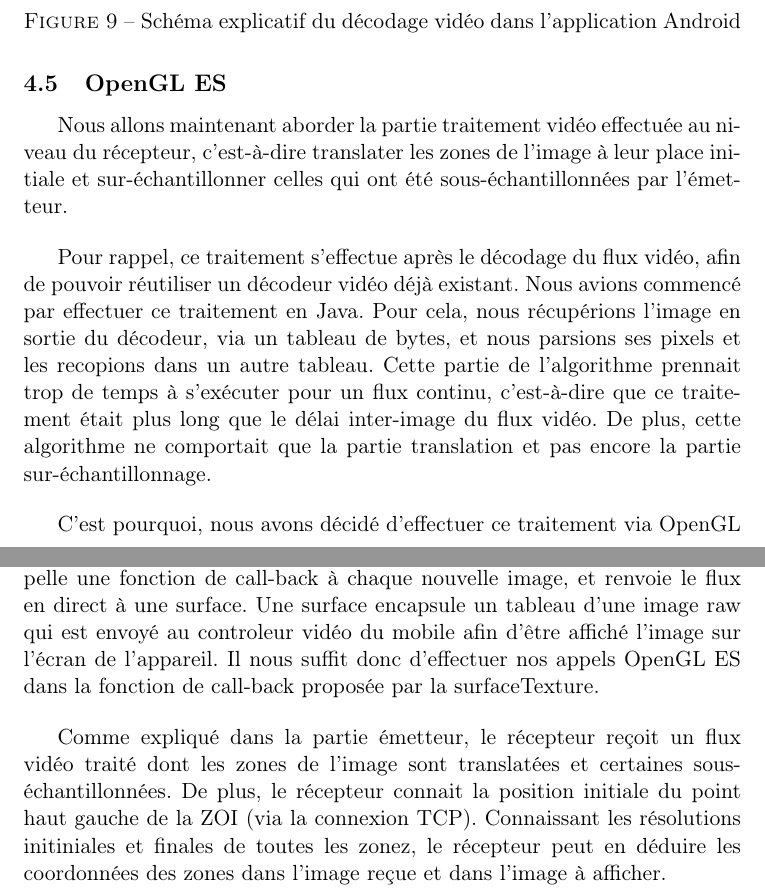
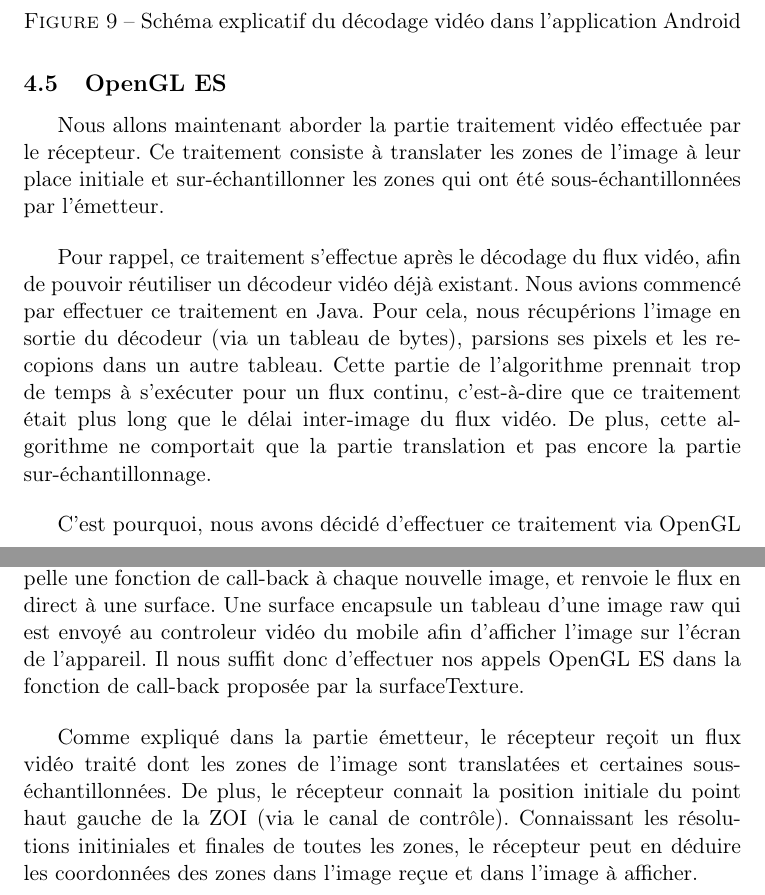
Before and after one commit to SnRGroup/PFE, a LaTeX document (Rapport/rapport.tex): two parts of pages 15 and 16 of 24, joined at a grey line, cut so that both start at the same text. Compiled offline with pdfLaTeX.

```diff
--- a/Rapport/rapport.tex
+++ b/Rapport/rapport.tex
@@ -412,12 +412,13 @@
 \end{figure}
 
 \subsection{OpenGL ES}
-Nous allons maintenant aborder la partie traitement vidéo effectuée au niveau du récepteur, c'est-à-dire translater les zones de l'image à leur place initiale et sur-échantillonner celles qui ont été sous-échantillonnées par l'émetteur.
+Nous allons maintenant aborder la partie traitement vidéo effectuée par le récepteur.
+Ce traitement consiste à translater les zones de l'image à leur place initiale et sur-échantillonner les zones qui ont été sous-échantillonnées par l'émetteur.
 
 \bigbreak
 Pour rappel, ce traitement s'effectue après le décodage du flux vidéo, afin de pouvoir réutiliser un décodeur vidéo déjà existant.
 Nous avions commencé par effectuer ce traitement en Java.
-Pour cela, nous récupérions l'image en sortie du décodeur, via un tableau de bytes, et nous parsions ses pixels et les recopions dans un autre tableau.
+Pour cela, nous récupérions l'image en sortie du décodeur (via un tableau de bytes), parsions ses pixels et les recopions dans un autre tableau.
 Cette partie de l'algorithme prennait trop de temps à s'exécuter pour un flux continu, c'est-à-dire que ce traitement était plus long que le délai inter-image du flux vidéo.
 De plus, cette algorithme ne comportait que la partie translation et pas encore la partie sur-échantillonnage.
 
@@ -431,13 +432,13 @@
 Pour pouvoir utiliser OpenGL ES dans notre application, nous avons intégré une surfaceTexture dans notre activité.
 Une surfaceTexture est un objet qui nous permet d'effectuer un traitement OpenGL ES sur un flux vidéo.
 Contretement, la surfaceTexture récupère un flux vidéo en entée, appelle une fonction de call-back à chaque nouvelle image, et renvoie le flux en direct à une surface.
-Une surface encapsule un tableau d'une image raw qui est envoyé au controleur vidéo du mobile afin d'être affiché l'image sur l'écran de l'appareil.
+Une surface encapsule un tableau d'une image raw qui est envoyé au controleur vidéo du mobile afin d'afficher l'image sur l'écran de l'appareil.
 Il nous suffit donc d'effectuer nos appels OpenGL ES dans la fonction de call-back proposée par la surfaceTexture.
 
 \bigbreak
 Comme expliqué dans la partie émetteur, le récepteur reçoit un flux vidéo traité dont les zones de l'image sont translatées et certaines sous-échantillonnées.
-De plus, le récepteur connait la position initiale du point haut gauche de la ZOI (via la connexion TCP).
-Connaissant les résolutions initiniales et finales de toutes les zonez, le récepteur peut en déduire les coordonnées des zones dans l'image reçue et dans l'image à afficher.
+De plus, le récepteur connait la position initiale du point haut gauche de la ZOI (via le canal de contrôle).
+Connaissant les résolutions initiniales et finales de toutes les zones, le récepteur peut en déduire les coordonnées des zones dans l'image reçue et dans l'image à afficher.
 
 \begin{figure}[H]
 \begin{center}
```
Also changed, not shown: Rapport/rapport.tex (4 more changed lines).
